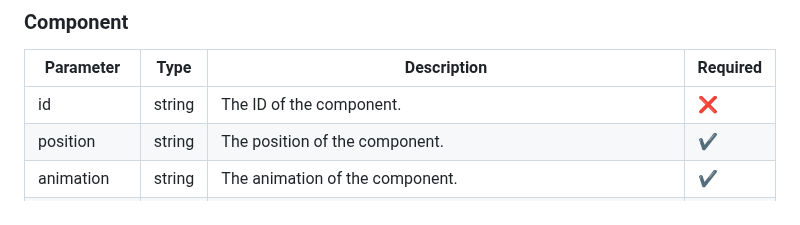
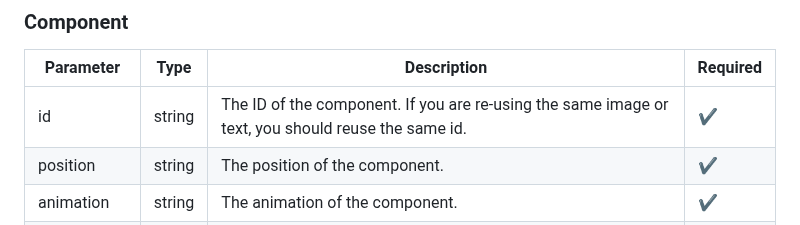
Before and after one commit to conantteo/scrolly-telling, a Markdown page: README.md, the part around the change. Drawn GitHub-style.

```diff
--- a/README.md
+++ b/README.md
@@ -97,7 +97,7 @@ Example request body
 
 | Parameter | Type | Description | Required  |
 | --- | --- | --- | --- |
-| id | string | The ID of the component. | :x: |
+| id | string | The ID of the component. If you are re-using the same image or text, you should reuse the same id. | :heavy_check_mark: |
 | position | string | The position of the component. | :heavy_check_mark: |
 | animation | string | The animation of the component. | :heavy_check_mark: |
 | type | string | The type of the component. | :heavy_check_mark: |
```
